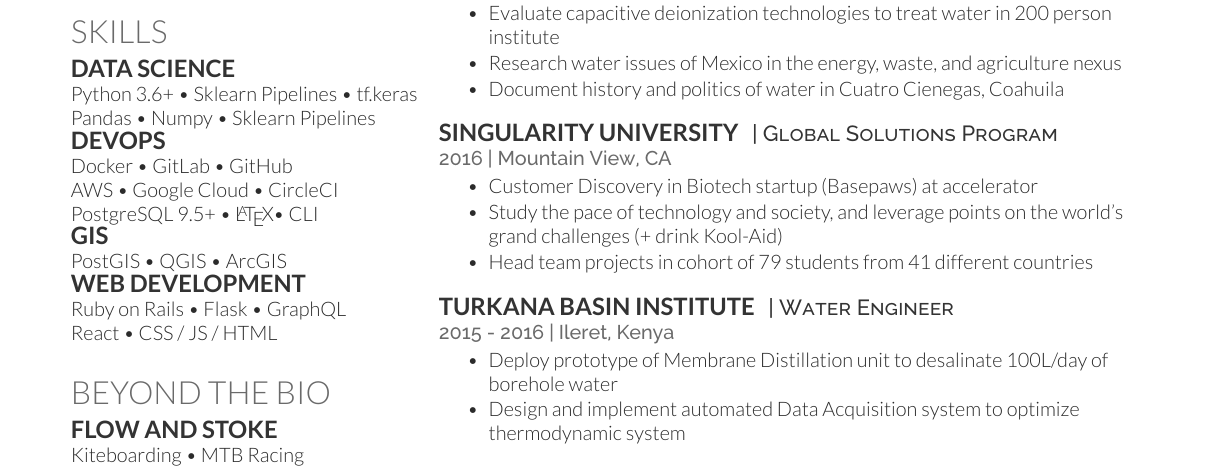
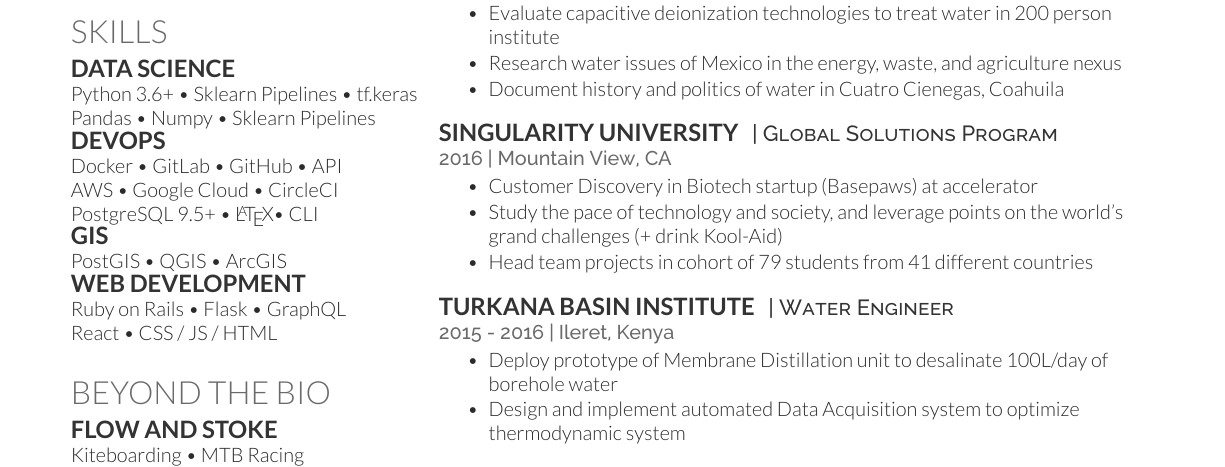
Before and after one commit to mindatasleep/docker-resume-builder, a LaTeX CV (src/cv_12.tex): part of the page, cut so that both start at the same text. Compiled offline with XeLaTeX.

Commit message:
Reflect resume modification.

```diff
--- a/src/cv_12.tex
+++ b/src/cv_12.tex
@@ -75,7 +75,7 @@ Python 3.6+ \textbullet{} Sklearn Pipelines \textbullet{} tf.keras\\
 Pandas \textbullet{} Numpy \textbullet{} Sklearn Pipelines \\
 
 \subsection{DevOps}
-Docker \textbullet{} GitLab \textbullet{} GitHub \\
+Docker \textbullet{} GitLab \textbullet{} GitHub \textbullet{} API \\
 AWS \textbullet{} Google Cloud \textbullet{} CircleCI  \\
 PostgreSQL 9.5+ \textbullet{} \LaTeX \textbullet{} CLI\\
 
```
Also changed, not shown: src/cv_12.pdf.
